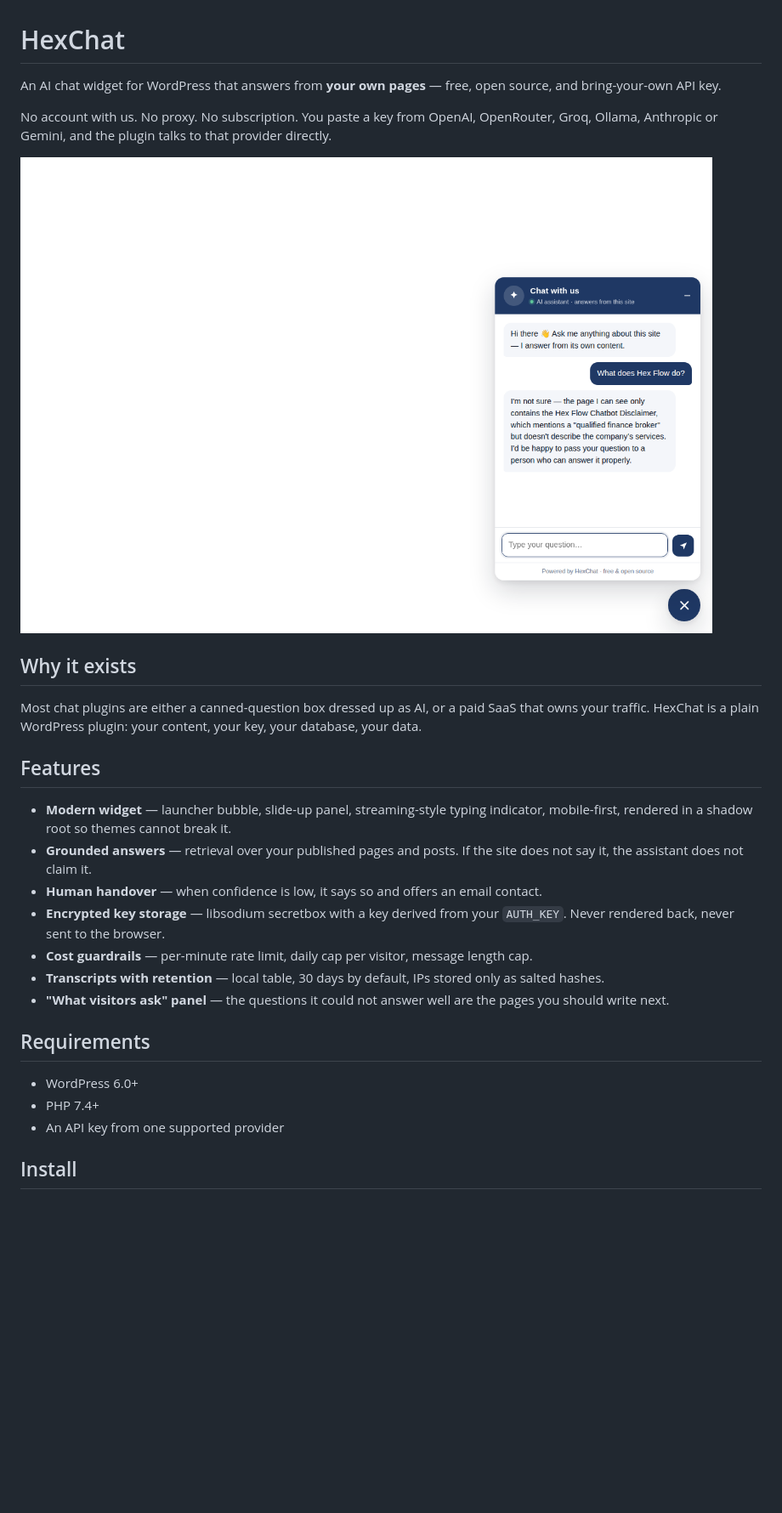
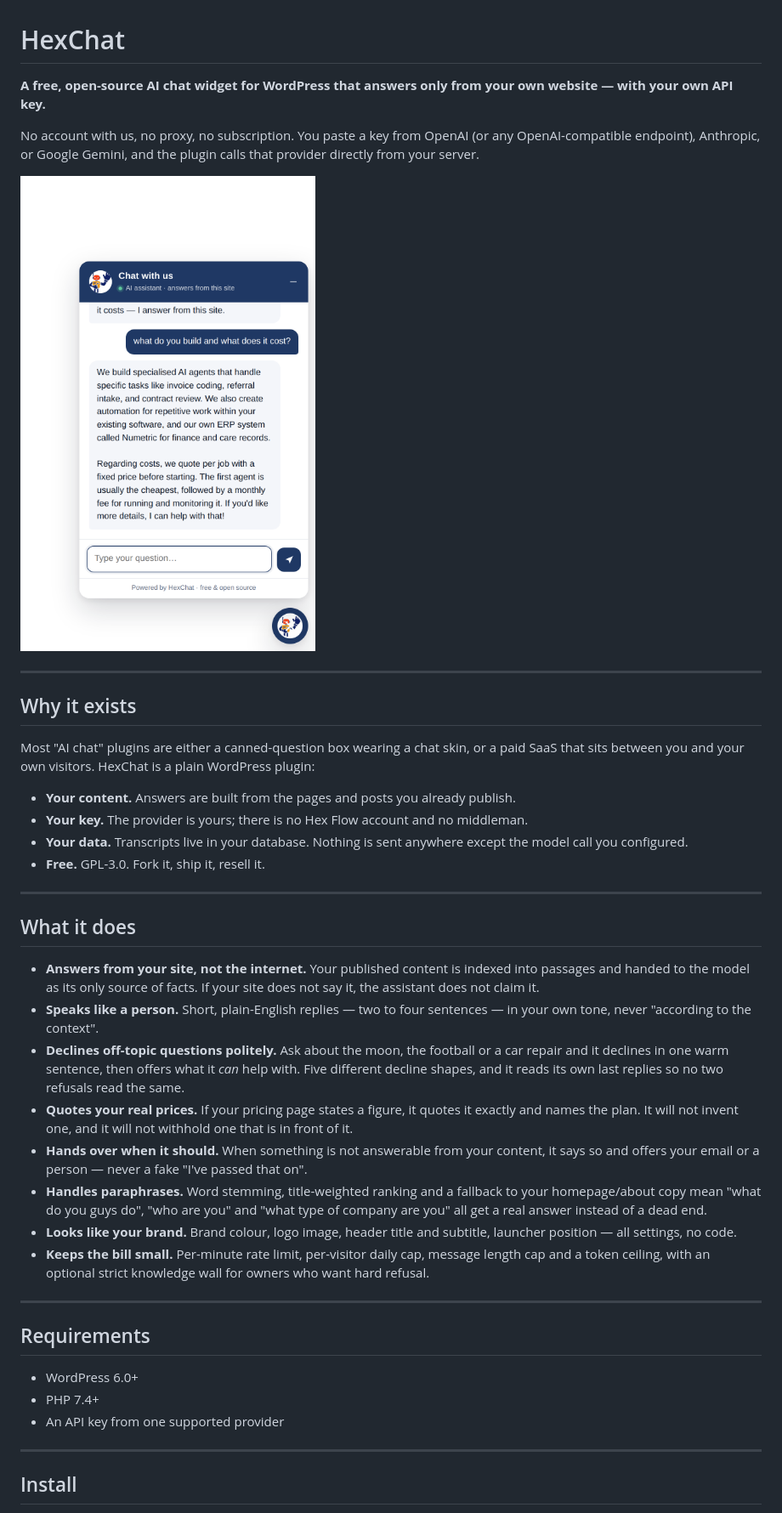
Before and after one commit to hexf1ow/hexchat, a Markdown page: README.md, the part around one of its changes. Shown at 85% size. Rendered like a GitHub page; pictures changed too: docs/screenshot-chat.png; blank space fills up the shorter version.

Commit message:
docs: rewrite README for 0.4.0 — features, settings table, behaviour, install, security, changelog; fresh screenshots

```diff
--- a/README.md
+++ b/README.md
@@ -1,24 +1,36 @@
 # HexChat
 
-An AI chat widget for WordPress that answers from **your own pages** — free, open source, and bring-your-own API key.
+**A free, open-source AI chat widget for WordPress that answers only from your own website — with your own API key.**
 
-No account with us. No proxy. No subscription. You paste a key from OpenAI, OpenRouter, Groq, Ollama, Anthropic or Gemini, and the plugin talks to that provider directly.
+No account with us, no proxy, no subscription. You paste a key from OpenAI (or any OpenAI-compatible endpoint), Anthropic, or Google Gemini, and the plugin calls that provider directly from your server.
 
-![HexChat widget](docs/screenshot-chat.png)
+![HexChat widget answering a real pricing question](docs/screenshot-chat.png)
+
+---
 
 ## Why it exists
 
-Most chat plugins are either a canned-question box dressed up as AI, or a paid SaaS that owns your traffic. HexChat is a plain WordPress plugin: your content, your key, your database, your data.
+Most "AI chat" plugins are either a canned-question box wearing a chat skin, or a paid SaaS that sits between you and your own visitors. HexChat is a plain WordPress plugin:
 
-## Features
+- **Your content.** Answers are built from the pages and posts you already publish.
+- **Your key.** The provider is yours; there is no Hex Flow account and no middleman.
+- **Your data.** Transcripts live in your database. Nothing is sent anywhere except the model call you configured.
+- **Free.** GPL-3.0. Fork it, ship it, resell it.
 
-- **Modern widget** — launcher bubble, slide-up panel, streaming-style typing indicator, mobile-first, rendered in a shadow root so themes cannot break it.
-- **Grounded answers** — retrieval over your published pages and posts. If the site does not say it, the assistant does not claim it.
-- **Human handover** — when confidence is low, it says so and offers an email contact.
-- **Encrypted key storage** — libsodium secretbox with a key derived from your `AUTH_KEY`. Never rendered back, never sent to the browser.
-- **Cost guardrails** — per-minute rate limit, daily cap per visitor, message length cap.
-- **Transcripts with retention** — local table, 30 days by default, IPs stored only as salted hashes.
-- **"What visitors ask" panel** — the questions it could not answer well are the pages you should write next.
+---
+
+## What it does
+
+- **Answers from your site, not the internet.** Your published content is indexed into passages and handed to the model as its only source of facts. If your site does not say it, the assistant does not claim it.
+- **Speaks like a person.** Short, plain-English replies — two to four sentences — in your own tone, never "according to the context".
+- **Declines off-topic questions politely.** Ask about the moon, the football or a car repair and it declines in one warm sentence, then offers what it *can* help with. Five different decline shapes, and it reads its own last replies so no two refusals read the same.
+- **Quotes your real prices.** If your pricing page states a figure, it quotes it exactly and names the plan. It will not invent one, and it will not withhold one that is in front of it.
+- **Hands over when it should.** When something is not answerable from your content, it says so and offers your email or a person — never a fake "I've passed that on".
+- **Handles paraphrases.** Word stemming, title-weighted ranking and a fallback to your homepage/about copy mean "what do you guys do", "who are you" and "what type of company are you" all get a real answer instead of a dead end.
+- **Looks like your brand.** Brand colour, logo image, header title and subtitle, launcher position — all settings, no code.
+- **Keeps the bill small.** Per-minute rate limit, per-visitor daily cap, message length cap and a token ceiling, with an optional strict knowledge wall for owners who want hard refusal.
+
+---
 
 ## Requirements
 
@@ -26,4 +38,6 @@ Most chat plugins are either a canned-question box dressed up as AI, or a paid S
 - PHP 7.4+
 - An API key from one supported provider
 
+---
+
 ## Install
```
Also changed, not shown: other parts of README.md (+109 -13 lines), docs/screenshot-launcher.png.
